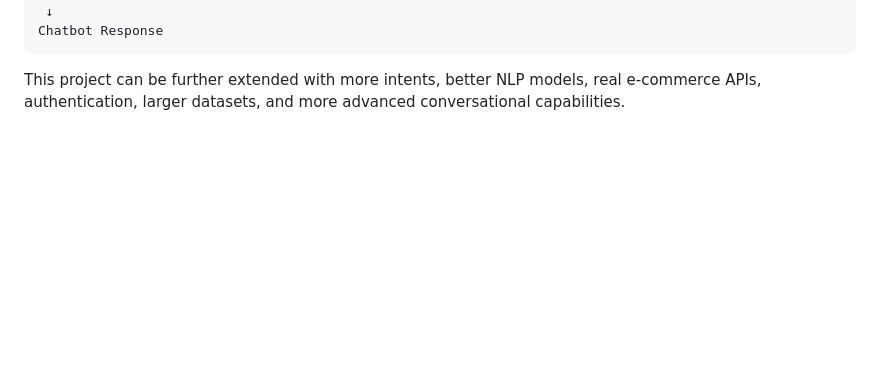
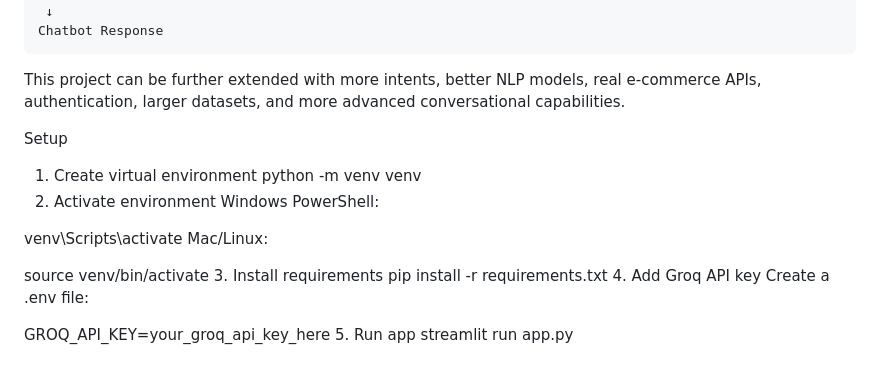
Before and after one commit to Praveenkumarreddy12/chatbot_NLP_ML, a Markdown page: README.md, the part around the change. GitHub-like rendering; blank space fills up the shorter version.

Commit message:
added set up information in readme file.

````diff
--- a/README.md
+++ b/README.md
@@ -207,3 +207,22 @@ Chatbot Response
 ```
 
 This project can be further extended with more intents, better NLP models, real e-commerce APIs, authentication, larger datasets, and more advanced conversational capabilities.
+
+Setup
+1. Create virtual environment
+python -m venv venv
+2. Activate environment
+Windows PowerShell:
+
+venv\Scripts\activate
+Mac/Linux:
+
+source venv/bin/activate
+3. Install requirements
+pip install -r requirements.txt
+4. Add Groq API key
+Create a .env file:
+
+GROQ_API_KEY=your_groq_api_key_here
+5. Run app
+streamlit run app.py
````
